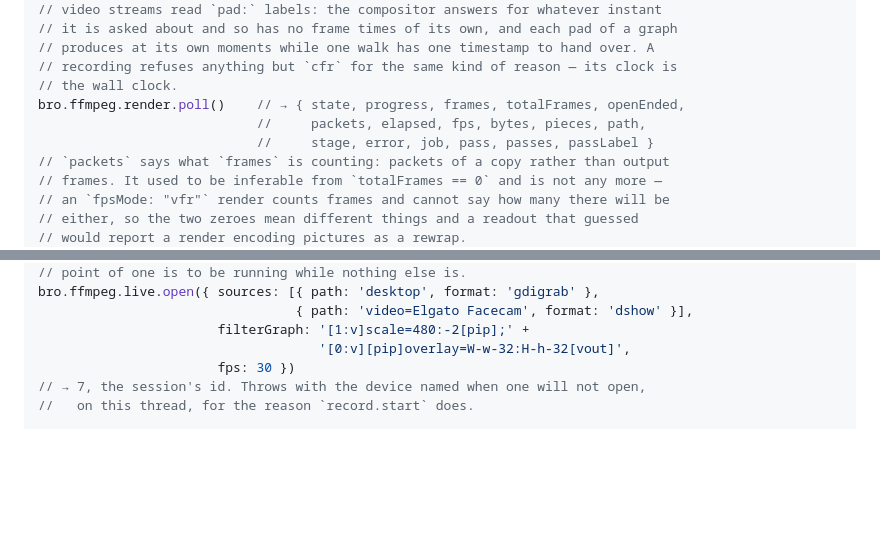
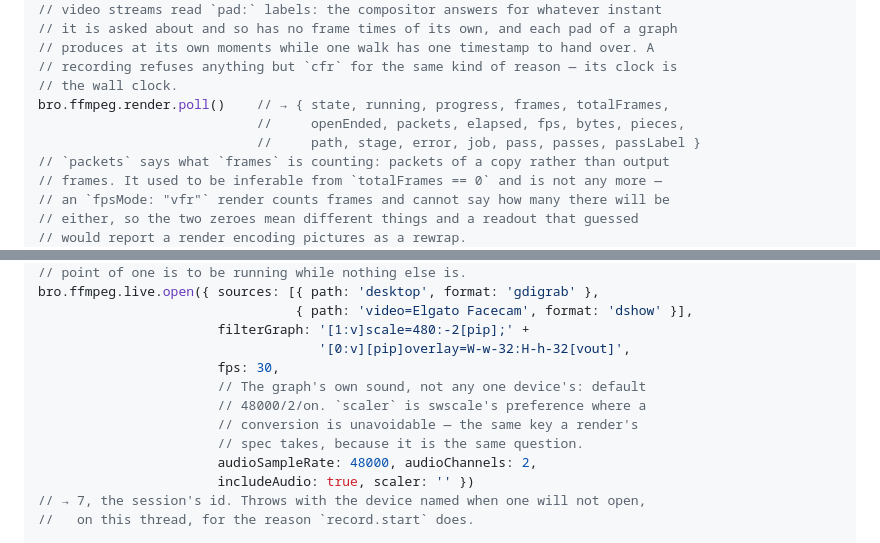
Before and after one commit to wlejon/ffmpeg-bro, a Markdown page: docs/api.md, 2 parts joined by grey strips. Rendered like a GitHub page; blank space fills up the shorter version.

Commit message:
The API reference lists render.poll's running flag and live.open's audio fields
render.poll() has always returned a `running` boolean beside `state`
(bindings_render.cpp), and live.open() has taken audioSampleRate,
audioChannels, includeAudio and scaler since "A capture session can be
heard as well as measured" — neither reached docs/api.md's return/argument
shapes. testing.md and the manual cross-links were checked against
CMakeLists.txt's test registrations and the rewritten manual parts and
found current; no changes needed there.

Co-Authored-By: Claude Fable 5 <noreply@anthropic.com>

```diff
--- a/docs/api.md
+++ b/docs/api.md
@@ -947,9 +947,9 @@ bro.ffmpeg.render.start({ path,
 // produces at its own moments while one walk has one timestamp to hand over. A
 // recording refuses anything but `cfr` for the same kind of reason — its clock is
 // the wall clock.
-bro.ffmpeg.render.poll()    // → { state, progress, frames, totalFrames, openEnded,
-                            //     packets, elapsed, fps, bytes, pieces, path,
-                            //     stage, error, job, pass, passes, passLabel }
+bro.ffmpeg.render.poll()    // → { state, running, progress, frames, totalFrames,
+                            //     openEnded, packets, elapsed, fps, bytes, pieces,
+                            //     path, stage, error, job, pass, passes, passLabel }
 // `packets` says what `frames` is counting: packets of a copy rather than output
 // frames. It used to be inferable from `totalFrames == 0` and is not any more —
 // an `fpsMode: "vfr"` render counts frames and cannot say how many there will be
@@ -1175,7 +1175,13 @@ bro.ffmpeg.live.open({ sources: [{ path: 'desktop', format: 'gdigrab' },
                                  { path: 'video=Elgato Facecam', format: 'dshow' }],
                        filterGraph: '[1:v]scale=480:-2[pip];' +
                                     '[0:v][pip]overlay=W-w-32:H-h-32[vout]',
-                       fps: 30 })
+                       fps: 30,
+                       // The graph's own sound, not any one device's: default
+                       // 48000/2/on. `scaler` is swscale's preference where a
+                       // conversion is unavoidable — the same key a render's
+                       // spec takes, because it is the same question.
+                       audioSampleRate: 48000, audioChannels: 2,
+                       includeAudio: true, scaler: '' })
 // → 7, the session's id. Throws with the device named when one will not open,
 //   on this thread, for the reason `record.start` does.
 
```
